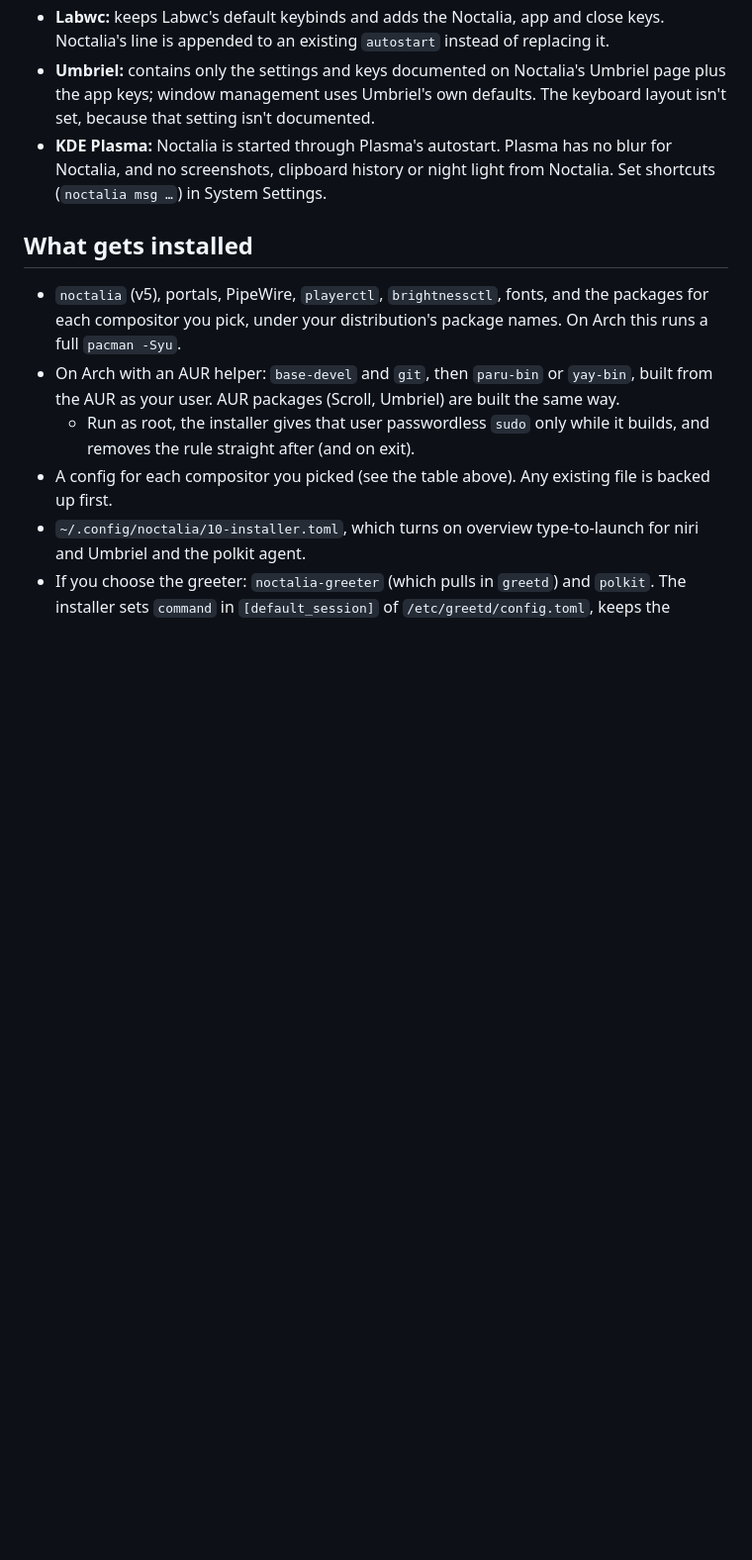
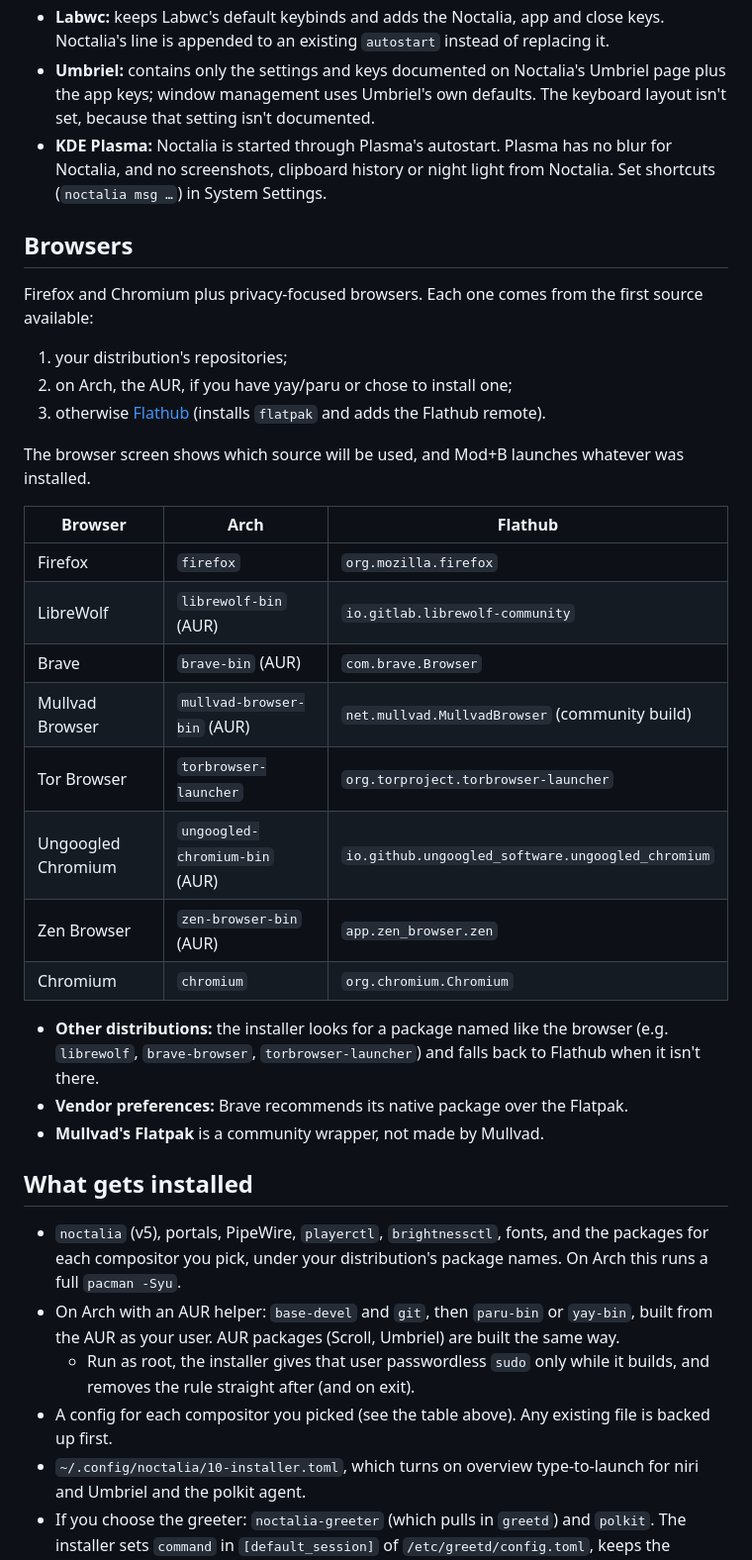
Before and after one commit to Abijspy/noctalia-niri-config-setup, a Markdown page: README.md, the part around one of its changes. Shown at 99% size. GitHub-like rendering; blank space fills up the shorter version.

Commit message:
Add privacy browsers: LibreWolf, Brave, Mullvad, Tor, Ungoogled Chromium, Zen
- Browser comes from the distribution's repositories, else the AUR on
  Arch (with yay/paru), else Flathub; the browser screen shows which
- Mod+B runs the installed command or the Flatpak export path
- Mullvad's Flatpak is marked as a community build
- Menus trim long descriptions to the screen width
- Fix: TUI lost the browser command set inside a background step
- README: browser table, screenshot, --browser values

Co-Authored-By: Claude Opus 5.5 <noreply@anthropic.com>
Claude-Session: https://claude.ai/code/session_011J4BwY1XQ6qxEapGfPktH1

```diff
--- a/README.md
+++ b/README.md
@@ -132,6 +137,31 @@ What to know about each one:
 - **Umbriel:** contains only the settings and keys documented on Noctalia's Umbriel page plus the app keys; window management uses Umbriel's own defaults. The keyboard layout isn't set, because that setting isn't documented.
 - **KDE Plasma:** Noctalia is started through Plasma's autostart. Plasma has no blur for Noctalia, and no screenshots, clipboard history or night light from Noctalia. Set shortcuts (`noctalia msg …`) in System Settings.
 
+## Browsers
+
+Firefox and Chromium plus privacy-focused browsers. Each one comes from the first source available:
+
+1. your distribution's repositories;
+2. on Arch, the AUR, if you have yay/paru or chose to install one;
+3. otherwise [Flathub](https://flathub.org) (installs `flatpak` and adds the Flathub remote).
+
+The browser screen shows which source will be used, and Mod+B launches whatever was installed.
+
+| Browser | Arch | Flathub |
+|---|---|---|
+| Firefox | `firefox` | `org.mozilla.firefox` |
+| LibreWolf | `librewolf-bin` (AUR) | `io.gitlab.librewolf-community` |
+| Brave | `brave-bin` (AUR) | `com.brave.Browser` |
+| Mullvad Browser | `mullvad-browser-bin` (AUR) | `net.mullvad.MullvadBrowser` (community build) |
+| Tor Browser | `torbrowser-launcher` | `org.torproject.torbrowser-launcher` |
+| Ungoogled Chromium | `ungoogled-chromium-bin` (AUR) | `io.github.ungoogled_software.ungoogled_chromium` |
+| Zen Browser | `zen-browser-bin` (AUR) | `app.zen_browser.zen` |
+| Chromium | `chromium` | `org.chromium.Chromium` |
+
+- **Other distributions:** the installer looks for a package named like the browser (e.g. `librewolf`, `brave-browser`, `torbrowser-launcher`) and falls back to Flathub when it isn't there.
+- **Vendor preferences:** Brave recommends its native package over the Flatpak.
+- **Mullvad's Flatpak** is a community wrapper, not made by Mullvad.
+
 ## What gets installed
 
 - `noctalia` (v5), portals, PipeWire, `playerctl`, `brightnessctl`, fonts, and the packages for each compositor you pick, under your distribution's package names. On Arch this runs a full `pacman -Syu`.
```
Also changed, not shown: other parts of README.md (+9 -4 lines), docs/screenshots/browser.png (added), 1 other file.
